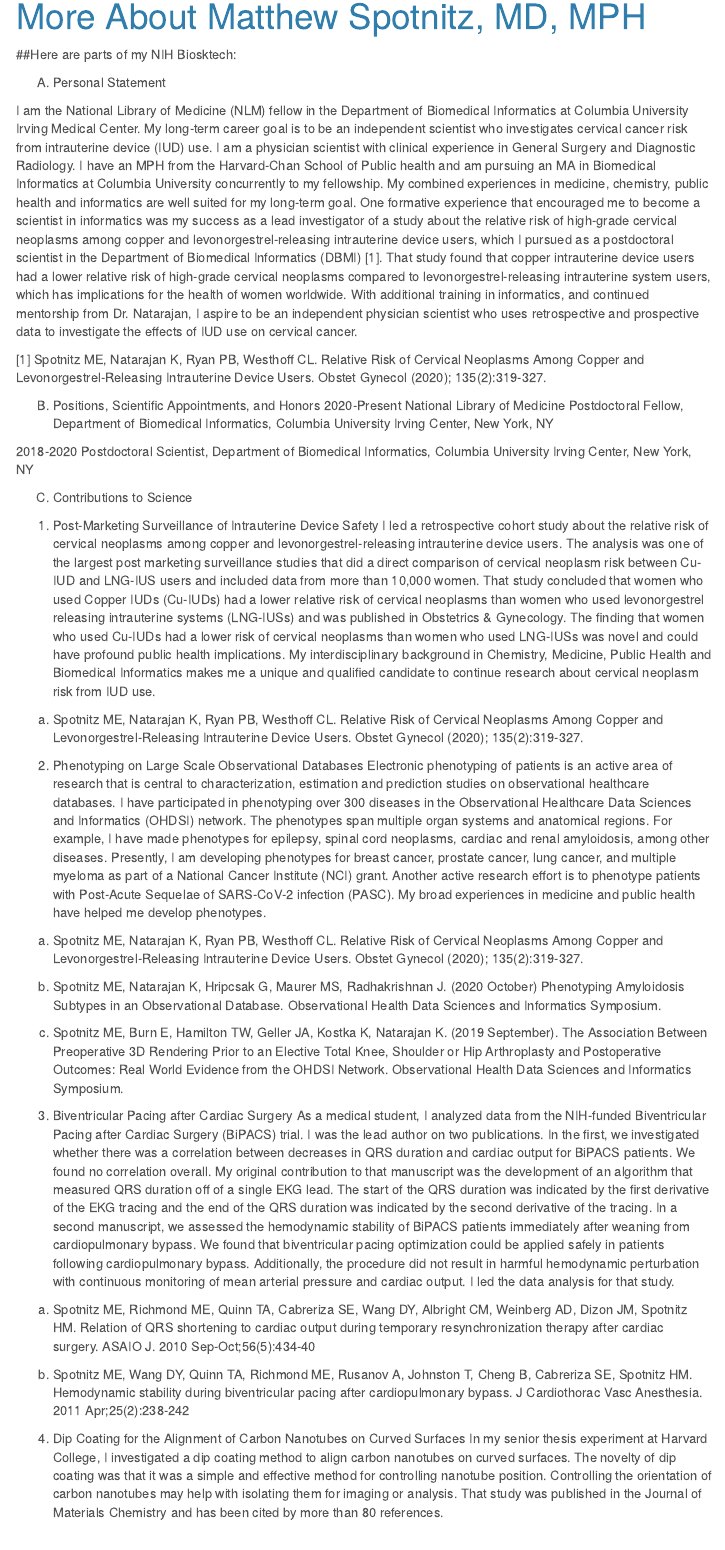
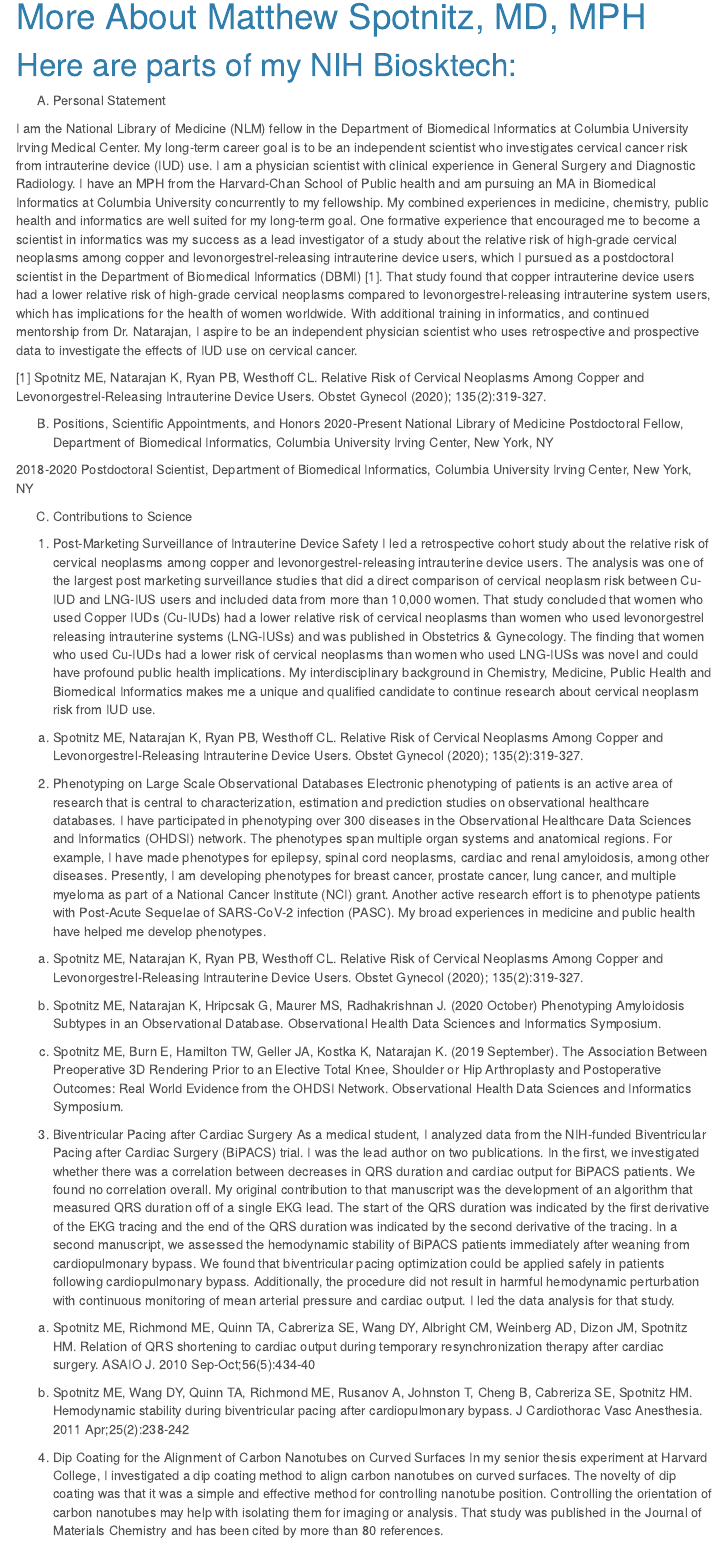
Before and after one commit to mattspotnitz/mattspotnitz.github.io, an R Markdown document (about.Rmd): the page in a window 1100 px wide, from 90 px down. The pictures show the output file about.html that the author committed with the source, opened offline; library style sheets and scripts come from the installed R packages; menus at the side of the page are left out.

Commit message:
I updated parts of my about page.

```diff
--- a/about.Rmd
+++ b/about.Rmd
@@ -4,10 +4,9 @@
   html_document:
     toc: true
     toc_float: true
-    theme: cerulean
 ---
 
-##Here are parts of my NIH Biosktech:
+# Here are parts of my NIH Biosktech:
 
 
 A.	Personal Statement
```
Also changed, not shown: about.html.
